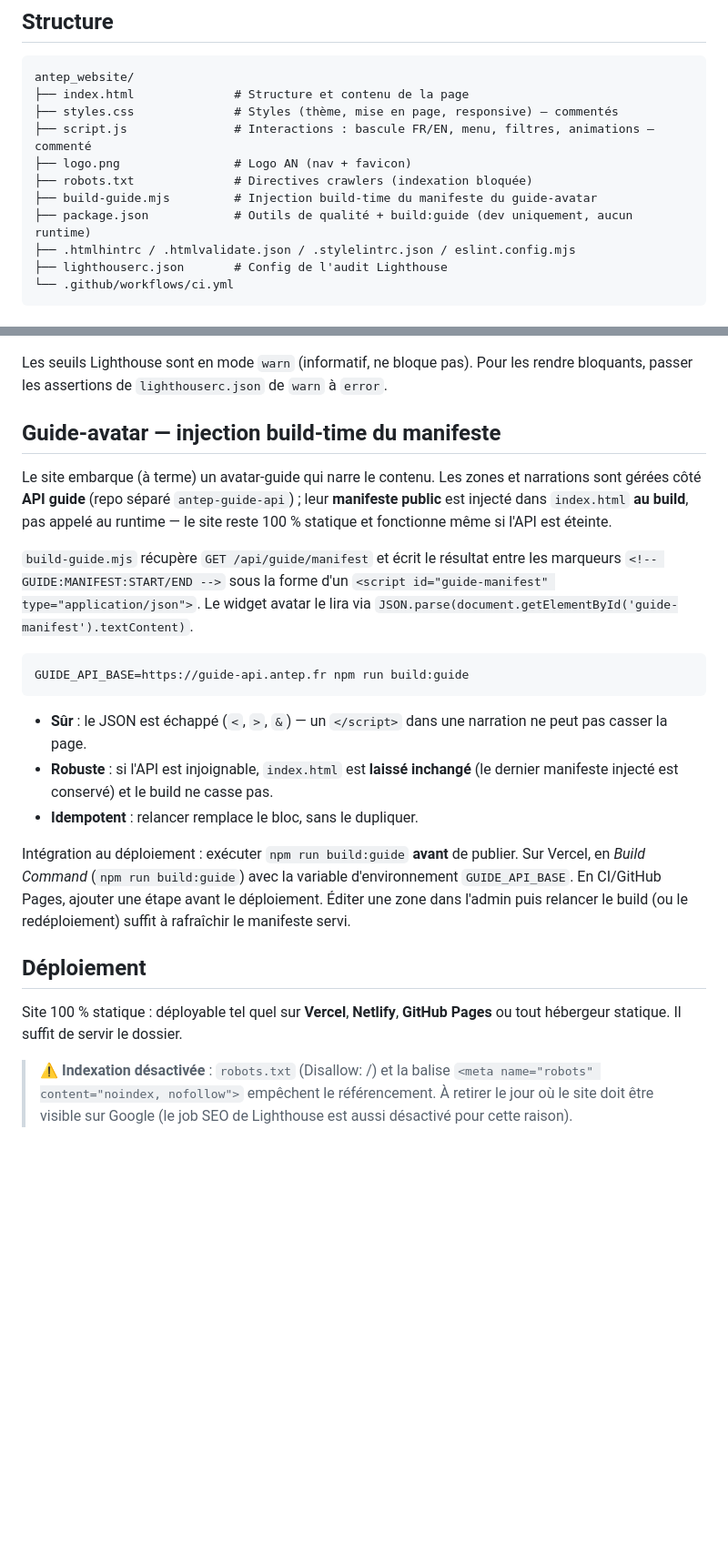
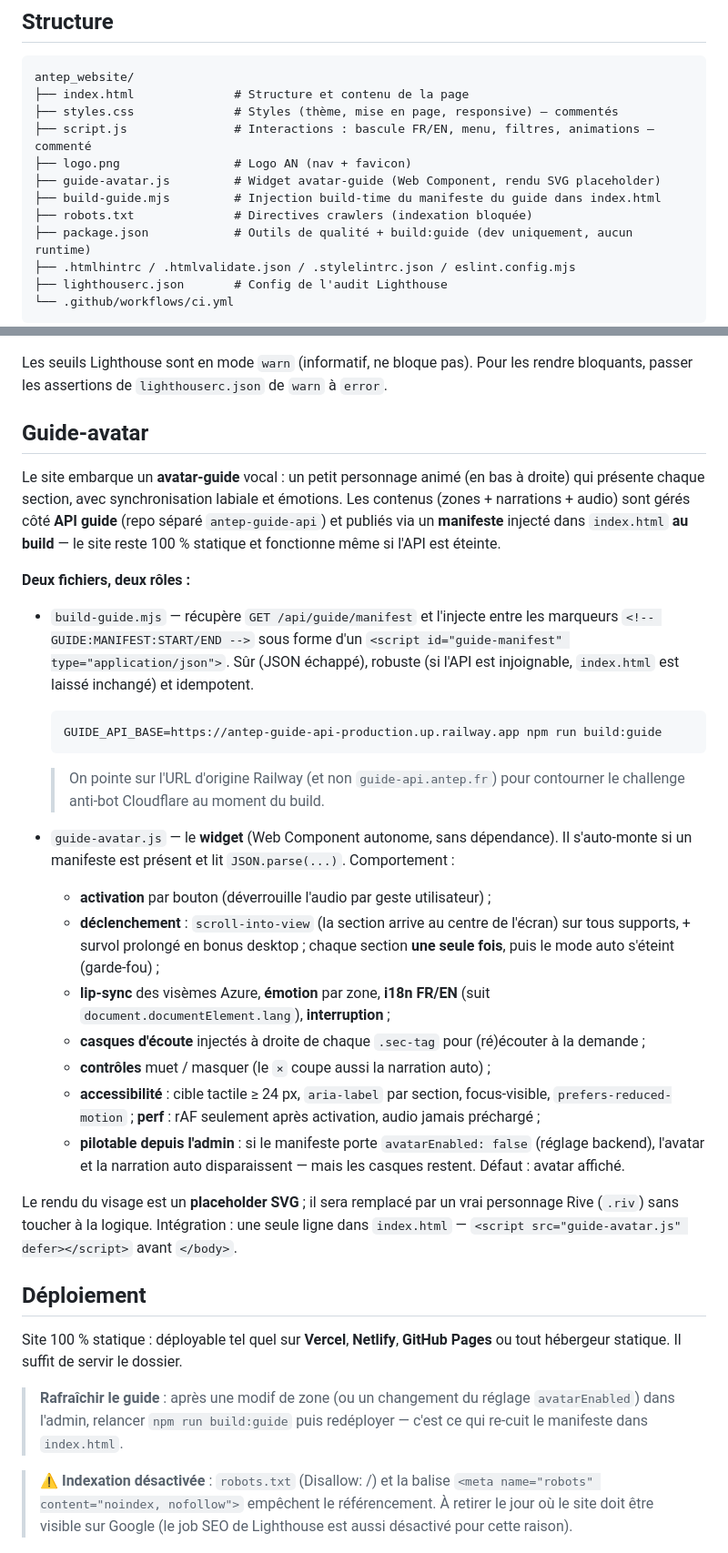
Before and after one commit to ngbsk/antep_website, a Markdown page: README.md, 2 parts joined by grey strips. Shown at 91% size. Drawn GitHub-style; blank space fills up the shorter version.

Commit message:
docs: section guide-avatar (widget + injection)

````diff
--- a/README.md
+++ b/README.md
@@ -10,8 +10,9 @@ antep_website/
 ├── styles.css              # Styles (thème, mise en page, responsive) — commentés
 ├── script.js               # Interactions : bascule FR/EN, menu, filtres, animations — commenté
 ├── logo.png                # Logo AN (nav + favicon)
+├── guide-avatar.js         # Widget avatar-guide (Web Component, rendu SVG placeholder)
+├── build-guide.mjs         # Injection build-time du manifeste du guide dans index.html
 ├── robots.txt              # Directives crawlers (indexation bloquée)
-├── build-guide.mjs         # Injection build-time du manifeste du guide-avatar
 ├── package.json            # Outils de qualité + build:guide (dev uniquement, aucun runtime)
 ├── .htmlhintrc / .htmlvalidate.json / .stylelintrc.json / eslint.config.mjs
 ├── lighthouserc.json       # Config de l'audit Lighthouse
@@ -47,37 +48,58 @@ Le workflow `.github/workflows/ci.yml` s'exécute à chaque `push` et `pull requ
 
 Les seuils Lighthouse sont en mode `warn` (informatif, ne bloque pas). Pour les rendre bloquants, passer les assertions de `lighthouserc.json` de `warn` à `error`.
 
-## Guide-avatar — injection build-time du manifeste
+## Guide-avatar
 
-Le site embarque (à terme) un avatar-guide qui narre le contenu. Les zones et
-narrations sont gérées côté **API guide** (repo séparé `antep-guide-api`) ; leur
-**manifeste public** est injecté dans `index.html` **au build**, pas appelé au
-runtime — le site reste 100 % statique et fonctionne même si l'API est éteinte.
+Le site embarque un **avatar-guide** vocal : un petit personnage animé (en bas à
+droite) qui présente chaque section, avec synchronisation labiale et émotions. Les
+contenus (zones + narrations + audio) sont gérés côté **API guide** (repo séparé
+`antep-guide-api`) et publiés via un **manifeste** injecté dans `index.html` **au
+build** — le site reste 100 % statique et fonctionne même si l'API est éteinte.
 
-`build-guide.mjs` récupère `GET /api/guide/manifest` et écrit le résultat entre
-les marqueurs `<!-- GUIDE:MANIFEST:START/END -->` sous la forme d'un
-`<script id="guide-manifest" type="application/json">`. Le widget avatar le lira
-via `JSON.parse(document.getElementById('guide-manifest').textContent)`.
+**Deux fichiers, deux rôles :**
 
-```bash
-GUIDE_API_BASE=https://guide-api.antep.fr npm run build:guide
-```
+- `build-guide.mjs` — récupère `GET /api/guide/manifest` et l'injecte entre les
+  marqueurs `<!-- GUIDE:MANIFEST:START/END -->` sous forme d'un
+  `<script id="guide-manifest" type="application/json">`. Sûr (JSON échappé),
+  robuste (si l'API est injoignable, `index.html` est laissé inchangé) et idempotent.
 
-- **Sûr** : le JSON est échappé (`<`, `>`, `&`) — un `</script>` dans une
-  narration ne peut pas casser la page.
-- **Robuste** : si l'API est injoignable, `index.html` est **laissé inchangé**
-  (le dernier manifeste injecté est conservé) et le build ne casse pas.
-- **Idempotent** : relancer remplace le bloc, sans le dupliquer.
+  ```bash
+  GUIDE_API_BASE=https://antep-guide-api-production.up.railway.app npm run build:guide
+  ```
 
-Intégration au déploiement : exécuter `npm run build:guide` **avant** de publier.
-Sur Vercel, en *Build Command* (`npm run build:guide`) avec la variable
-d'environnement `GUIDE_API_BASE`. En CI/GitHub Pages, ajouter une étape avant le
-déploiement. Éditer une zone dans l'admin puis relancer le build (ou le
-redéploiement) suffit à rafraîchir le manifeste servi.
+  > On pointe sur l'URL d'origine Railway (et non `guide-api.antep.fr`) pour
+  > contourner le challenge anti-bot Cloudflare au moment du build.
+
+- `guide-avatar.js` — le **widget** (Web Component autonome, sans dépendance). Il
+  s'auto-monte si un manifeste est présent et lit `JSON.parse(...)`. Comportement :
+
+  - **activation** par bouton (déverrouille l'audio par geste utilisateur) ;
+  - **déclenchement** : `scroll-into-view` (la section arrive au centre de l'écran)
+    sur tous supports, + survol prolongé en bonus desktop ; chaque section **une
+    seule fois**, puis le mode auto s'éteint (garde-fou) ;
+  - **lip-sync** des visèmes Azure, **émotion** par zone, **i18n FR/EN** (suit
+    `document.documentElement.lang`), **interruption** ;
+  - **casques d'écoute** injectés à droite de chaque `.sec-tag` pour (ré)écouter à
+    la demande ;
+  - **contrôles** muet / masquer (le `×` coupe aussi la narration auto) ;
+  - **accessibilité** : cible tactile ≥ 24 px, `aria-label` par section,
+    focus-visible, `prefers-reduced-motion` ; **perf** : rAF seulement après
+    activation, audio jamais préchargé ;
+  - **pilotable depuis l'admin** : si le manifeste porte `avatarEnabled: false`
+    (réglage backend), l'avatar et la narration auto disparaissent — mais les
+    casques restent. Défaut : avatar affiché.
+
+Le rendu du visage est un **placeholder SVG** ; il sera remplacé par un vrai
+personnage Rive (`.riv`) sans toucher à la logique. Intégration : une seule ligne
+dans `index.html` — `<script src="guide-avatar.js" defer></script>` avant `</body>`.
 
 ## Déploiement
 
 Site 100 % statique : déployable tel quel sur **Vercel**, **Netlify**, **GitHub Pages** ou tout hébergeur statique. Il suffit de servir le dossier.
+
+> **Rafraîchir le guide** : après une modif de zone (ou un changement du réglage
+> `avatarEnabled`) dans l'admin, relancer `npm run build:guide` puis redéployer —
+> c'est ce qui re-cuit le manifeste dans `index.html`.
 
 > ⚠️ **Indexation désactivée** : `robots.txt` (Disallow: /) et la balise `<meta name="robots" content="noindex, nofollow">` empêchent le référencement. À retirer le jour où le site doit être visible sur Google (le job SEO de Lighthouse est aussi désactivé pour cette raison).
 
````
